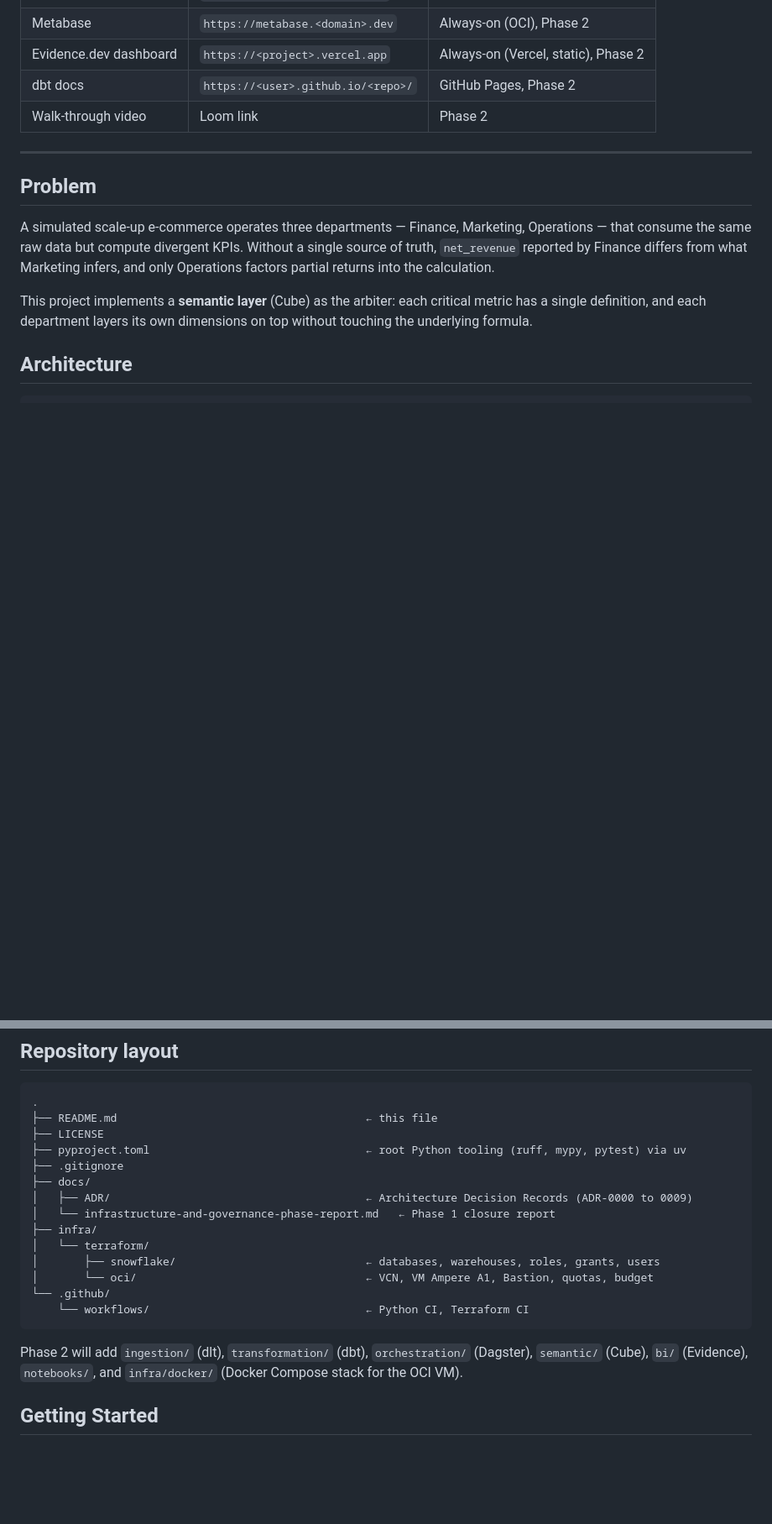
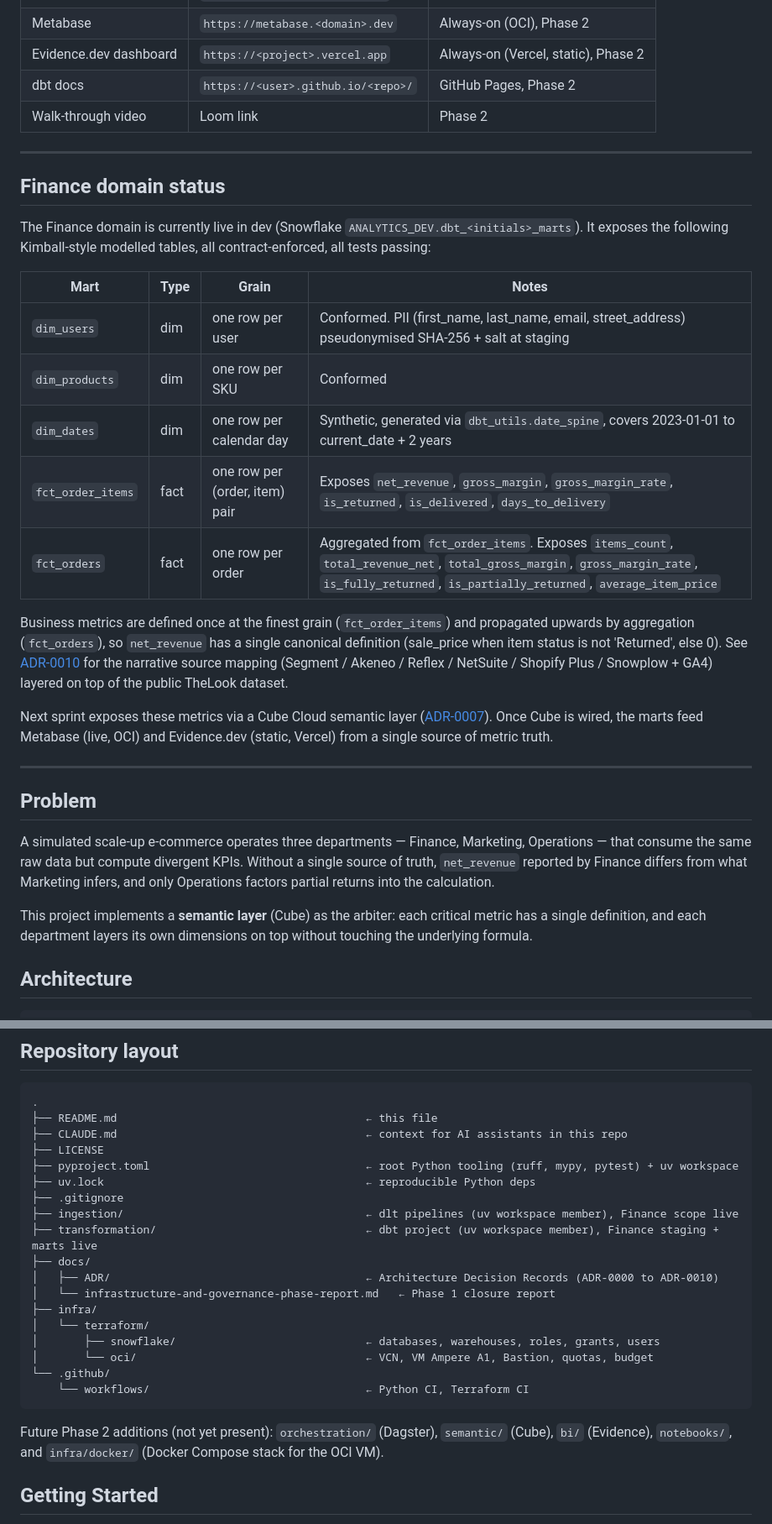
Before and after one commit to mukunde/thelook-project, a Markdown page: README.md, 2 parts joined by grey strips. Shown at 84% size. Drawn GitHub-style; blank space fills up the shorter version.

Commit message:
docs(readme): refresh post Sprint dbt Finance (#20)
Updates the README to reflect the current state of the project after the
Sprint dbt Finance was closed:

* Status line: Phase 2 dbt Finance marts live in ANALYTICS_DEV, Cube next.
* New 'Finance domain status' section: documents the 5 modelled tables
  (dim_users, dim_products, dim_dates, fct_order_items, fct_orders) with
  their grain and business metrics. References ADR-0010.
* Repository layout: adds ingestion/, transformation/, CLAUDE.md, uv.lock.
* 'Phase 2 will add' note: removes ingestion/ and transformation/ since
  they are now live.

````diff
--- a/README.md
+++ b/README.md
@@ -17,6 +17,24 @@ The following surfaces are produced by Phase 2. Phase 1 delivered the platform u
 | Evidence.dev dashboard | `https://<project>.vercel.app` | Always-on (Vercel, static), Phase 2 |
 | dbt docs | `https://<user>.github.io/<repo>/` | GitHub Pages, Phase 2 |
 | Walk-through video | Loom link | Phase 2 |
+
+---
+
+## Finance domain status
+
+The Finance domain is currently live in dev (Snowflake `ANALYTICS_DEV.dbt_<initials>_marts`). It exposes the following Kimball-style modelled tables, all contract-enforced, all tests passing:
+
+| Mart | Type | Grain | Notes |
+|---|---|---|---|
+| `dim_users` | dim | one row per user | Conformed. PII (first_name, last_name, email, street_address) pseudonymised SHA-256 + salt at staging |
+| `dim_products` | dim | one row per SKU | Conformed |
+| `dim_dates` | dim | one row per calendar day | Synthetic, generated via `dbt_utils.date_spine`, covers 2023-01-01 to current_date + 2 years |
+| `fct_order_items` | fact | one row per (order, item) pair | Exposes `net_revenue`, `gross_margin`, `gross_margin_rate`, `is_returned`, `is_delivered`, `days_to_delivery` |
+| `fct_orders` | fact | one row per order | Aggregated from `fct_order_items`. Exposes `items_count`, `total_revenue_net`, `total_gross_margin`, `gross_margin_rate`, `is_fully_returned`, `is_partially_returned`, `average_item_price` |
+
+Business metrics are defined once at the finest grain (`fct_order_items`) and propagated upwards by aggregation (`fct_orders`), so `net_revenue` has a single canonical definition (sale_price when item status is not 'Returned', else 0). See [ADR-0010](docs/ADR/0010-simulated-source-mapping.md) for the narrative source mapping (Segment / Akeneo / Reflex / NetSuite / Shopify Plus / Snowplow + GA4) layered on top of the public TheLook dataset.
+
+Next sprint exposes these metrics via a Cube Cloud semantic layer ([ADR-0007](docs/ADR/0007-semantic-layer-cube-cloud.md)). Once Cube is wired, the marts feed Metabase (live, OCI) and Evidence.dev (static, Vercel) from a single source of metric truth.
 
 ---
 
@@ -78,11 +96,15 @@ CI/CD: GitHub Actions (lint + state-based dbt build + Terraform plan/apply + Ver
 ```
 .
 ├── README.md                                      ← this file
+├── CLAUDE.md                                      ← context for AI assistants in this repo
 ├── LICENSE
-├── pyproject.toml                                 ← root Python tooling (ruff, mypy, pytest) via uv
+├── pyproject.toml                                 ← root Python tooling (ruff, mypy, pytest) + uv workspace
+├── uv.lock                                        ← reproducible Python deps
 ├── .gitignore
+├── ingestion/                                     ← dlt pipelines (uv workspace member), Finance scope live
+├── transformation/                                ← dbt project (uv workspace member), Finance staging + marts live
 ├── docs/
-│   ├── ADR/                                       ← Architecture Decision Records (ADR-0000 to 0009)
+│   ├── ADR/                                       ← Architecture Decision Records (ADR-0000 to ADR-0010)
 │   └── infrastructure-and-governance-phase-report.md   ← Phase 1 closure report
 ├── infra/
 │   └── terraform/
@@ -92,7 +114,7 @@ CI/CD: GitHub Actions (lint + state-based dbt build + Terraform plan/apply + Ver
     └── workflows/                                 ← Python CI, Terraform CI
 ```
 
-Phase 2 will add `ingestion/` (dlt), `transformation/` (dbt), `orchestration/` (Dagster), `semantic/` (Cube), `bi/` (Evidence), `notebooks/`, and `infra/docker/` (Docker Compose stack for the OCI VM).
+Future Phase 2 additions (not yet present): `orchestration/` (Dagster), `semantic/` (Cube), `bi/` (Evidence), `notebooks/`, and `infra/docker/` (Docker Compose stack for the OCI VM).
 
 ## Getting Started
 
````
Also changed, not shown: other parts of README.md (+1 -1 lines).
